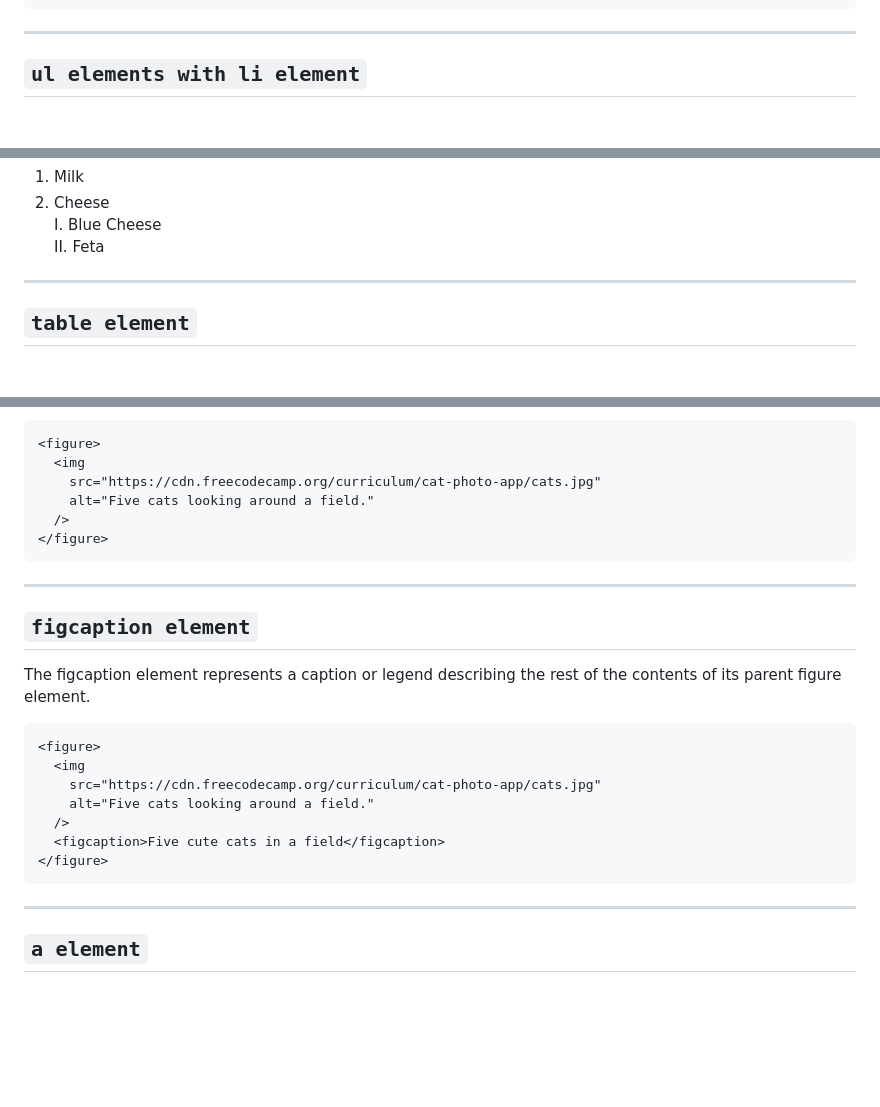
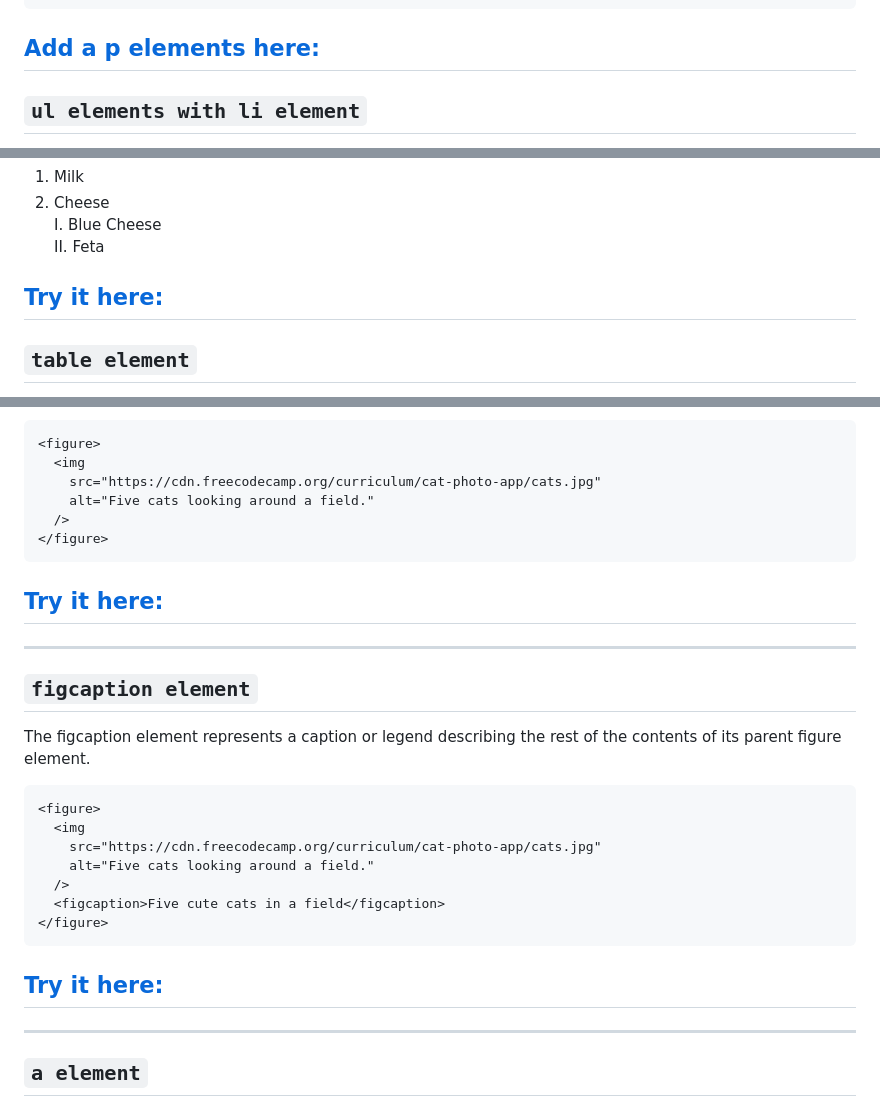
Before and after one commit to jadebono/DLT5141, a Markdown page: html/docs.md, 3 parts joined by grey strips. Rendered like a GitHub page; blank space fills up the shorter version.

````diff
--- a/html/docs.md
+++ b/html/docs.md
@@ -255,7 +257,7 @@ The p element represents a paragraph. Paragraphs are usually represented in visu
 </p>
 ```
 
----
+## **[Add a p elements here:](https://jsfiddle.net/)**
 
 ## `ul elements with li element`
 
@@ -335,7 +339,7 @@ This creates this numbered list:
    I. Blue Cheese
    II. Feta
 
----
+## **[Try it here:](https://jsfiddle.net/)**
 
 ## `table element`
 
@@ -509,6 +515,8 @@ The figure element can be used with a large variety of content, not just with th
 </figure>
 ```
 
+## **[Try it here:](https://jsfiddle.net/)**
+
 ---
 
 ## `figcaption element`
@@ -525,6 +533,8 @@ The figcaption element represents a caption or legend describing the rest of the
 </figure>
 ```
 
+## **[Try it here:](https://jsfiddle.net/)**
+
 ---
 
 ## `a element`
````
Also changed, not shown: other parts of html/docs.md (+34 -19 lines).
